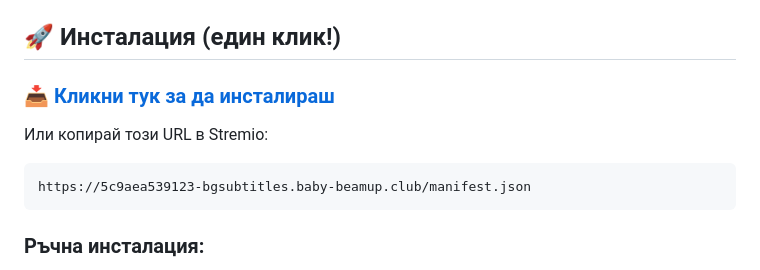
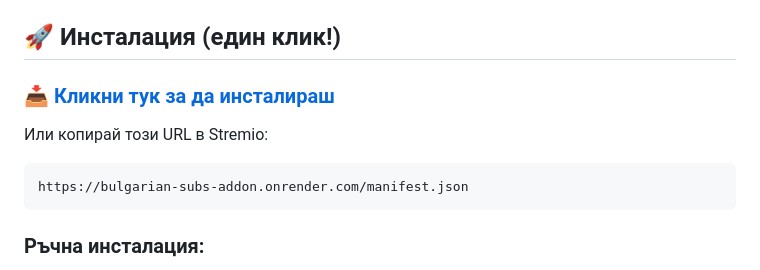
Before and after one commit to IliyanVezirski/Stremio_subsunacs_subsabz, a Markdown page: README.md, the part around one of its changes. GitHub-like rendering.

````diff
--- a/README.md
+++ b/README.md
@@ -12,7 +12,7 @@ Stremio addon за български субтитри от **Subsunacs.net** и
 
 Или копирай този URL в Stremio:
 ```
-https://5c9aea539123-bgsubtitles.baby-beamup.club/manifest.json
+https://bulgarian-subs-addon.onrender.com/manifest.json
 ```
 
 ### Ръчна инсталация:
````
Also changed, not shown: other parts of README.md (+1 -1 lines).
